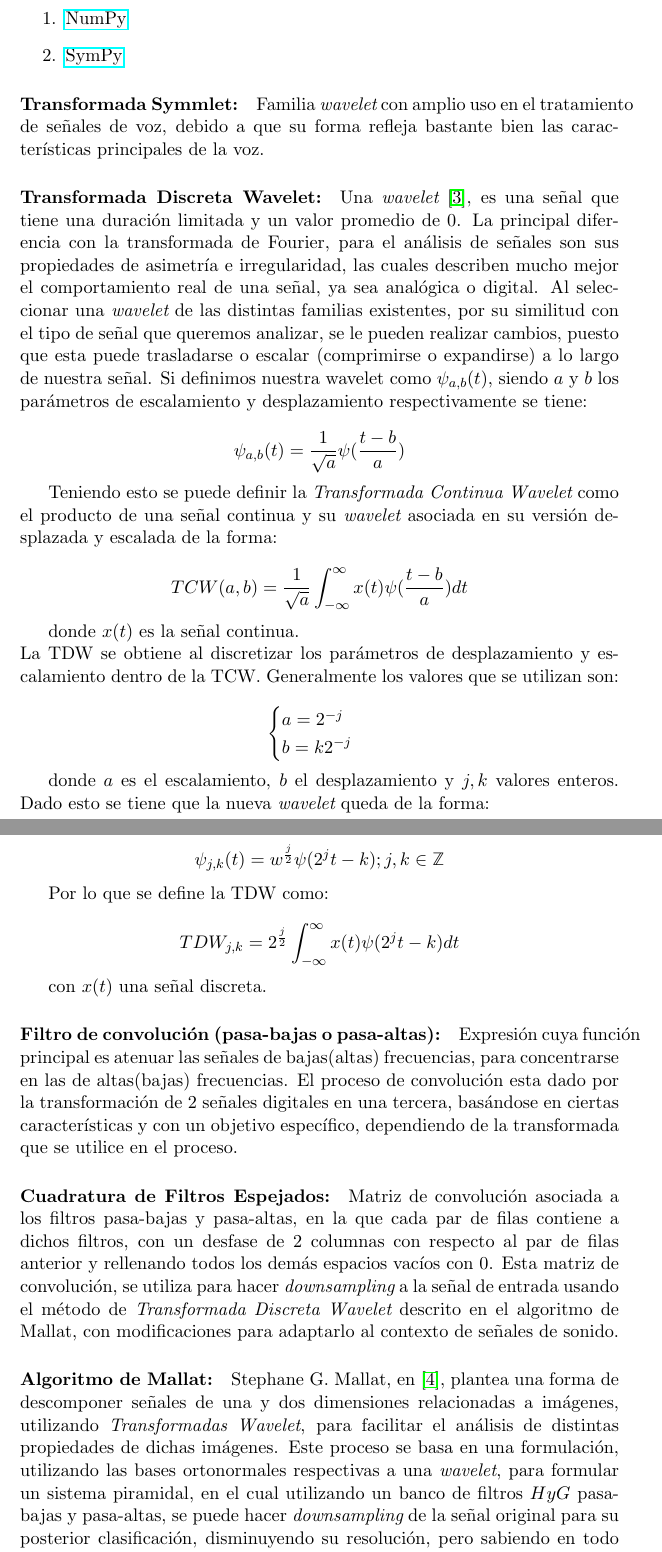
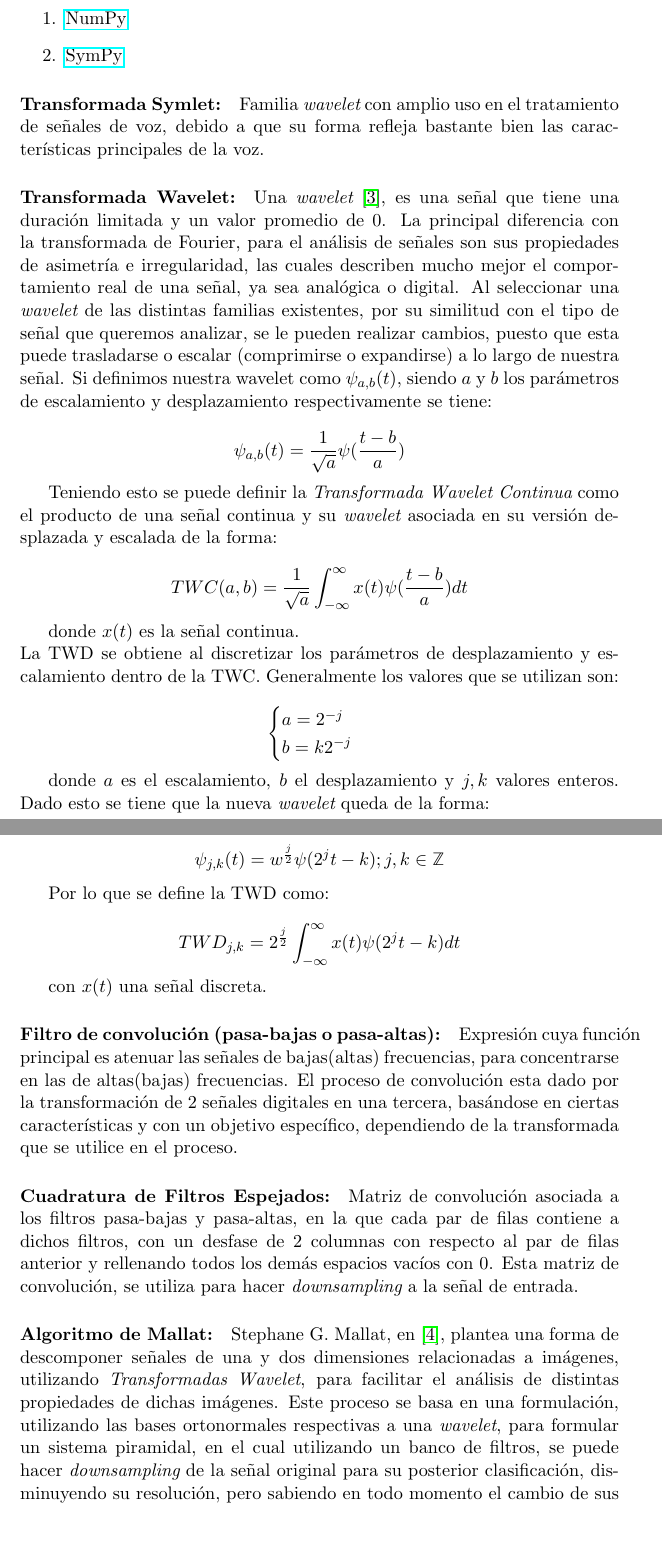
Before and after one commit to adrianhdez929/PLI_2022, a LaTeX document (pract_paper.tex): two parts of pages 10 and 11 of 15, joined at a grey line, cut so that both start at the same text, the shorter picture padded with empty space. Compiled offline with pdfLaTeX.

Commit message:
report corrections

```diff
--- a/pract_paper.tex
+++ b/pract_paper.tex
@@ -223,10 +223,10 @@ mejorar las soluciones iniciales e incluso lograr una solución general para el
     \item \href{https://www.sympy.org/}{SymPy}
 \end{enumerate}
 
-\paragraph*{Transformada Symmlet:}
+\paragraph*{Transformada Symlet:}
 Familia {\it wavelet} con amplio uso en el tratamiento de señales de voz, debido a que su forma refleja bastante bien las características principales de la voz.
 
-\paragraph*{Transformada Discreta Wavelet:}
+\paragraph*{Transformada Wavelet:}
 Una {\it wavelet} \cite{wavelet}, es una señal que tiene una duración limitada y un valor promedio de 0. La principal diferencia con la transformada de Fourier, para el análisis de señales son sus propiedades de asimetría e irregularidad, las cuales describen
 mucho mejor el comportamiento real de una señal, ya sea analógica o digital. Al seleccionar una {\it wavelet} de las distintas familias existentes, por su similitud con el tipo de señal que queremos analizar, se le pueden realizar cambios, puesto que esta puede trasladarse
 o escalar (comprimirse o expandirse) a lo largo de nuestra señal. Si definimos nuestra wavelet como \(\psi_{a, b}(t)\), siendo \(a\) y \(b\) los parámetros de escalamiento y desplazamiento respectivamente se tiene:
@@ -235,14 +235,14 @@ o escalar (comprimirse o expandirse) a lo largo de nuestra señal. Si definimos
     \psi_{a,b}(t) = \frac{1}{\sqrt{a}}\psi(\frac{t - b}{a})
 \end{equation*}
 
-Teniendo esto se puede definir la {\it Transformada Continua Wavelet} como el producto de una señal continua y su {\it wavelet} asociada en su versión desplazada y escalada de la forma:
+Teniendo esto se puede definir la {\it Transformada Wavelet Continua} como el producto de una señal continua y su {\it wavelet} asociada en su versión desplazada y escalada de la forma:
 
 \begin{equation*}
-    TCW(a, b) = \frac{1}{\sqrt{a}}\int_{-\infty}^{\infty}x(t)\psi(\frac{t - b}{a})dt
+    TWC(a, b) = \frac{1}{\sqrt{a}}\int_{-\infty}^{\infty}x(t)\psi(\frac{t - b}{a})dt
 \end{equation*}
 
 donde \(x(t)\) es la señal continua.\\
-La TDW se obtiene al discretizar los parámetros de desplazamiento y escalamiento dentro de la TCW. Generalmente los valores que se utilizan son:
+La TWD se obtiene al discretizar los parámetros de desplazamiento y escalamiento dentro de la TWC. Generalmente los valores que se utilizan son:
 
 \begin{equation*}
     \begin{cases}
@@ -257,10 +257,10 @@ donde \(a\) es el escalamiento, \(b\) el desplazamiento y \(j, k\) valores enter
     \psi_{j, k}(t)= w^{\frac{j}{2}}\psi(2^{j}t - k); j, k \in \mathbb{Z}
 \end{equation*}
 
-Por lo que se define la TDW como:
+Por lo que se define la TWD como:
 
 \begin{equation*}
-    TDW_{j, k} = 2^{\frac{j}{2}}\int_{-\infty}^{\infty}x(t)\psi(2^{j}t-k)dt
+    TWD_{j, k} = 2^{\frac{j}{2}}\int_{-\infty}^{\infty}x(t)\psi(2^{j}t-k)dt
 \end{equation*}
 
 con \(x(t)\) una señal discreta.
@@ -271,11 +271,11 @@ características y con un objetivo específico, dependiendo de la transformada q
 
 \paragraph*{Cuadratura de Filtros Espejados:}
 Matriz de convolución asociada a los filtros pasa-bajas y pasa-altas, en la que cada par de filas contiene a dichos filtros, con un desfase de 2 columnas con respecto al par de filas anterior y rellenando todos los demás espacios vacíos con 0. Esta matriz de convolución,
-se utiliza para hacer {\it downsampling} a la señal de entrada usando el método de {\it Transformada Discreta Wavelet} descrito en el algoritmo de Mallat, con modificaciones para adaptarlo al contexto de señales de sonido.
+se utiliza para hacer {\it downsampling} a la señal de entrada.
 
 \paragraph*{Algoritmo de Mallat:}
 Stephane G. Mallat, en \cite{mallat}, plantea una forma de descomponer señales de una y dos dimensiones relacionadas a imágenes, utilizando {\it Transformadas Wavelet}, para facilitar el análisis
-de distintas propiedades de dichas imágenes. Este proceso se basa en una formulación, utilizando las bases ortonormales respectivas a una {\it wavelet}, para formular un sistema piramidal, en el cual utilizando un banco de filtros \(H y G\) pasa-bajas y pasa-altas, se puede
+de distintas propiedades de dichas imágenes. Este proceso se basa en una formulación, utilizando las bases ortonormales respectivas a una {\it wavelet}, para formular un sistema piramidal, en el cual utilizando un banco de filtros, se puede
 hacer {\it downsampling} de la señal original para su posterior clasificación, disminuyendo su resolución, pero sabiendo en todo momento el cambio de sus propiedades con respecto a una resolución anterior. Este proceso es válido incluso en sentido inverso, realizando un {\it upsampling}, para
 revertir el proceso, e incluso recrear dichas imágenes (señales), a partir de otras descomposiciones. En este informe y algunos de los citados, se utiliza una adaptación de ese algoritmo, para realizar la descomposición de una señal de entrada, para su posterior clasificación utilizando
 Asimetría ({\it Skewness}) y Curtosis ({\it Kurtosis}), para obtener un parámetro de clasificación basado en conocimiento y encontrar la solución al problema inicial.
```
Also changed, not shown: pract_paper.tex (12 more changed lines).
